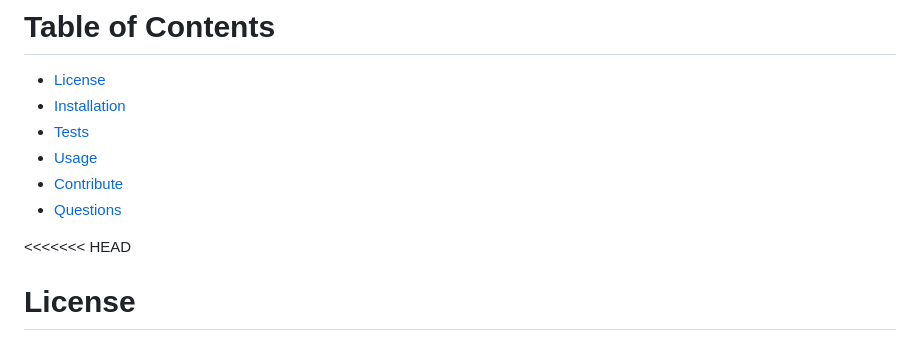
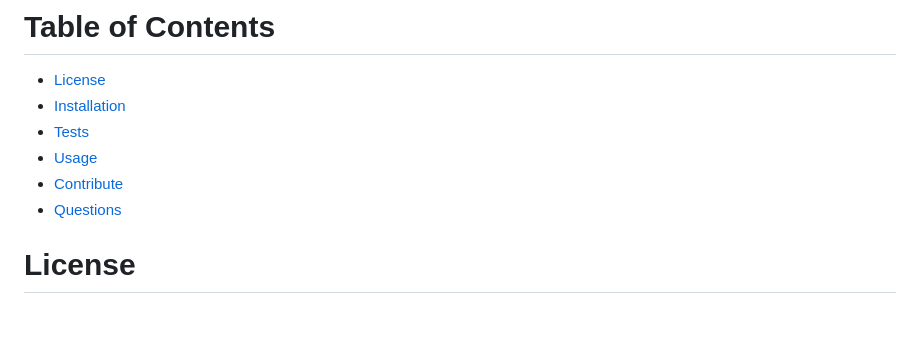
Before and after one commit to dthompasionas/Weather-Dashboard, a Markdown page: README.md, the part around the change. Rendered like a GitHub page; blank space fills up the shorter version.

```diff
--- a/README.md
+++ b/README.md
@@ -13,7 +13,7 @@ This is a weather app using the open weather API
 * [Contribute](#contribute)
 * [Questions](#questions)
 
-<<<<<<< HEAD
+
 # License
 This project is licensed with a MIT license.
 
```
Also changed, not shown: assets/images/my-weather-dashboard.png (renamed from assets/images/my-weather-dash.png).
